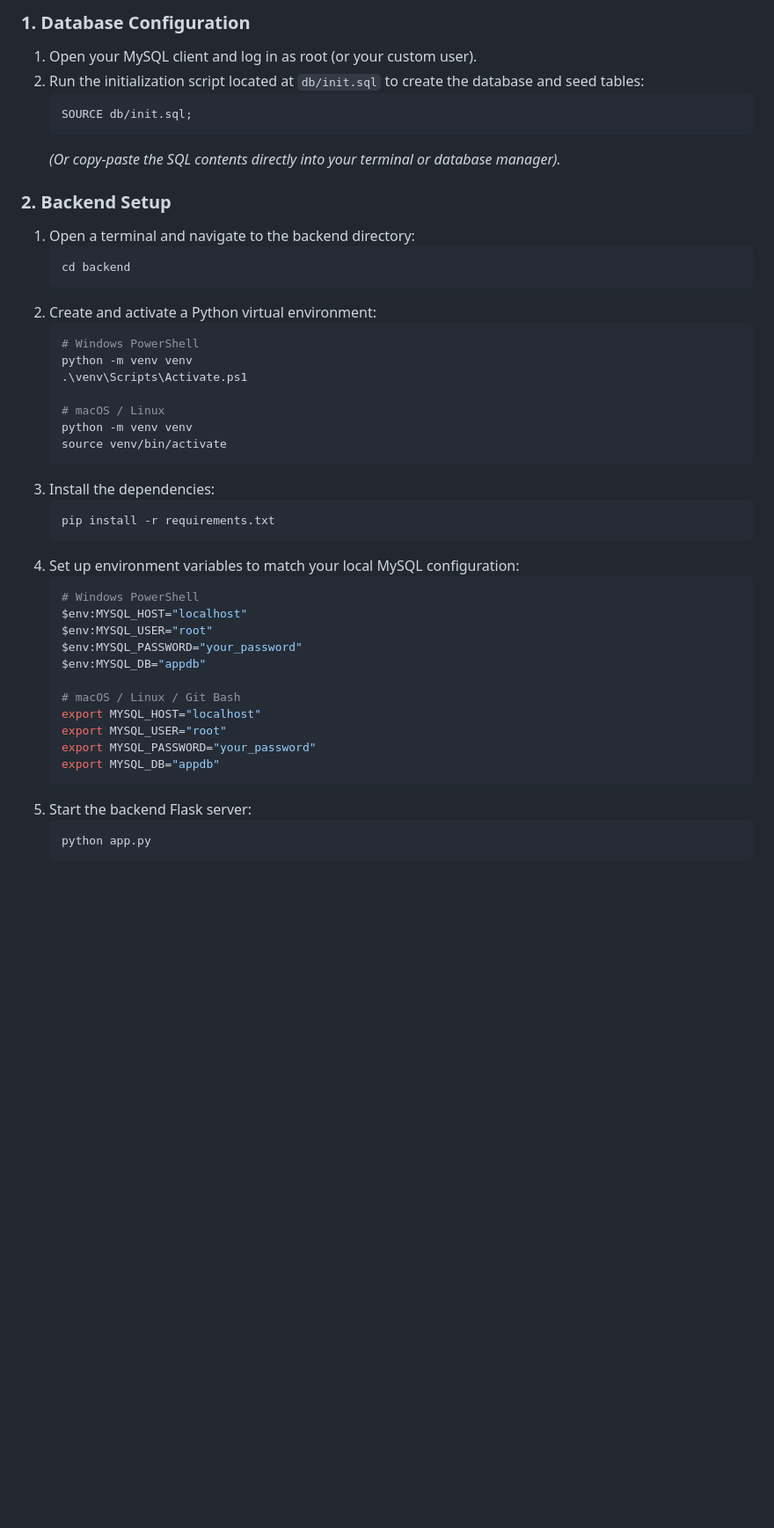
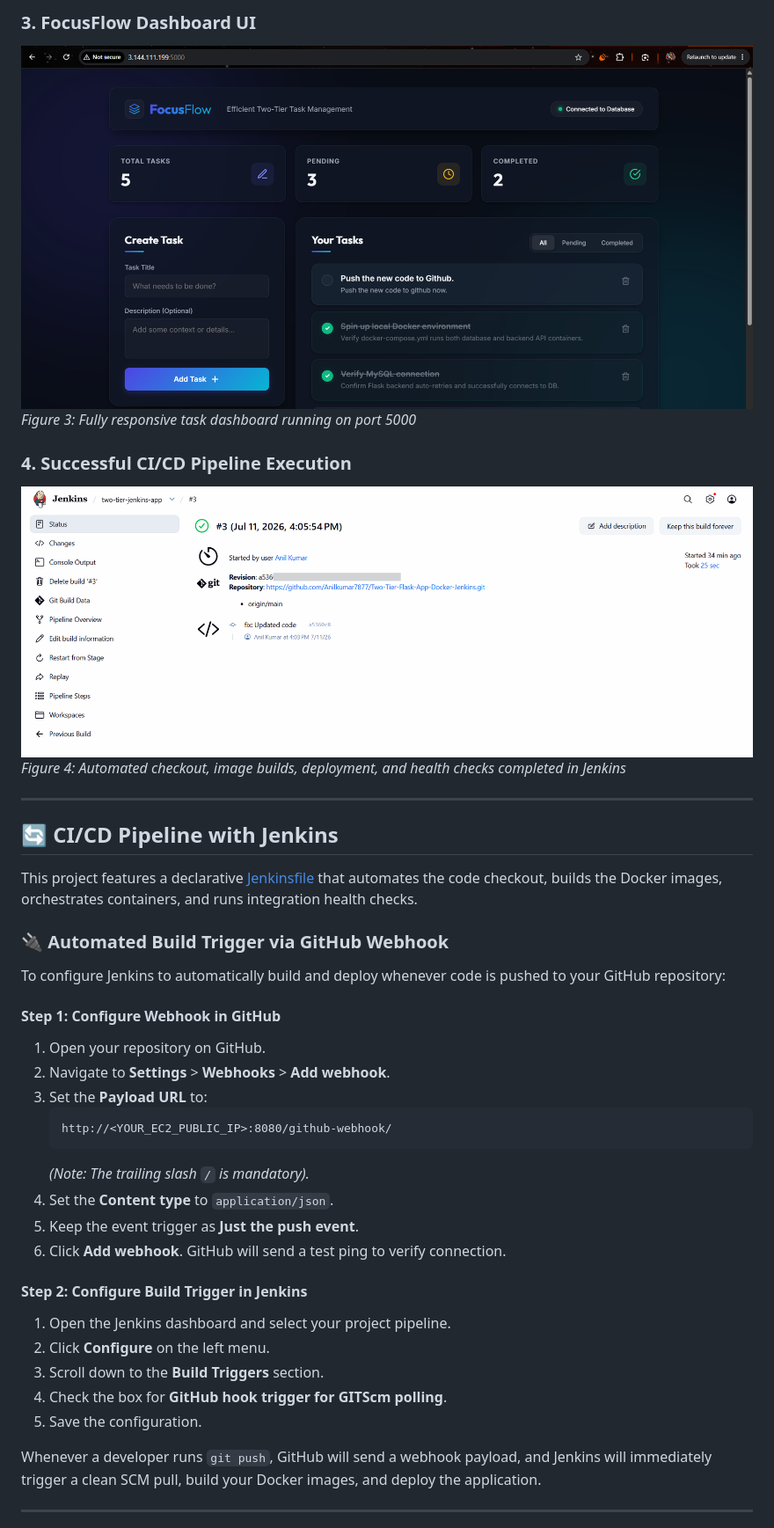
Before and after one commit to Anilkumar7877/Two-Tier-Flask-App-Docker-Jenkins, a Markdown page: README.md, the part around one of its changes. Shown at 88% size. GitHub-like rendering; pictures changed too: public/image-2.png (added), public/image-3.png (added); blank space fills up the shorter version.

Commit message:
feat: github webhook

````diff
--- a/README.md
+++ b/README.md
@@ -43,47 +18,42 @@ If you prefer to run the components directly on your local system, follow these
 
-### 1. Database Configuration
-1. Open your MySQL client and log in as root (or your custom user).
-2. Run the initialization script located at `db/init.sql` to create the database and seed tables:
-   ```sql
-   SOURCE db/init.sql;
+### 3. FocusFlow Dashboard UI
+![Dashboard UI](public/image-3.png)
+*Figure 3: Fully responsive task dashboard running on port 5000*
+
+### 4. Successful CI/CD Pipeline Execution
+![Successful Build](public/image-2.png)
+*Figure 4: Automated checkout, image builds, deployment, and health checks completed in Jenkins*
+
+---
+
+## 🔄 CI/CD Pipeline with Jenkins
+
+This project features a declarative [Jenkinsfile](two-tier-flask-app-docker-jenkins/Jenkinsfile) that automates the code checkout, builds the Docker images, orchestrates containers, and runs integration health checks.
+
+### 🔌 Automated Build Trigger via GitHub Webhook
+
+To configure Jenkins to automatically build and deploy whenever code is pushed to your GitHub repository:
+
+#### Step 1: Configure Webhook in GitHub
+1. Open your repository on GitHub.
+2. Navigate to **Settings** > **Webhooks** > **Add webhook**.
+3. Set the **Payload URL** to:
    ```
-   *(Or copy-paste the SQL contents directly into your terminal or database manager).*
+   http://<YOUR_EC2_PUBLIC_IP>:8080/github-webhook/
+   ```
+   *(Note: The trailing slash `/` is mandatory).*
+4. Set the **Content type** to `application/json`.
+5. Keep the event trigger as **Just the push event**.
+6. Click **Add webhook**. GitHub will send a test ping to verify connection.
 
-### 2. Backend Setup
-1. Open a terminal and navigate to the backend directory:
-   ```bash
-   cd backend
-   ```
-2. Create and activate a Python virtual environment:
-   ```bash
-   # Windows PowerShell
-   python -m venv venv
-   .\venv\Scripts\Activate.ps1
+#### Step 2: Configure Build Trigger in Jenkins
+1. Open the Jenkins dashboard and select your project pipeline.
+2. Click **Configure** on the left menu.
+3. Scroll down to the **Build Triggers** section.
+4. Check the box for **GitHub hook trigger for GITScm polling**.
+5. Save the configuration.
 
-   # macOS / Linux
-   python -m venv venv
-   source venv/bin/activate
-   ```
-3. Install the dependencies:
-   ```bash
-   pip install -r requirements.txt
-   ```
-4. Set up environment variables to match your local MySQL configuration:
-   ```bash
-   # Windows PowerShell
-   $env:MYSQL_HOST="localhost"
-   $env:MYSQL_USER="root"
-   $env:MYSQL_PASSWORD="your_password"
-   $env:MYSQL_DB="appdb"
+Whenever a developer runs `git push`, GitHub will send a webhook payload, and Jenkins will immediately trigger a clean SCM pull, build your Docker images, and deploy the application.
 
-   # macOS / Linux / Git Bash
-   export MYSQL_HOST="localhost"
-   export MYSQL_USER="root"
-   export MYSQL_PASSWORD="your_password"
-   export MYSQL_DB="appdb"
-   ```
-5. Start the backend Flask server:
-   ```bash
-   python app.py
-   ```
+---
 
````
Also changed, not shown: other parts of README.md (+38 -41 lines), public/image-1.png (added), public/image.png (added), 1 other file.
